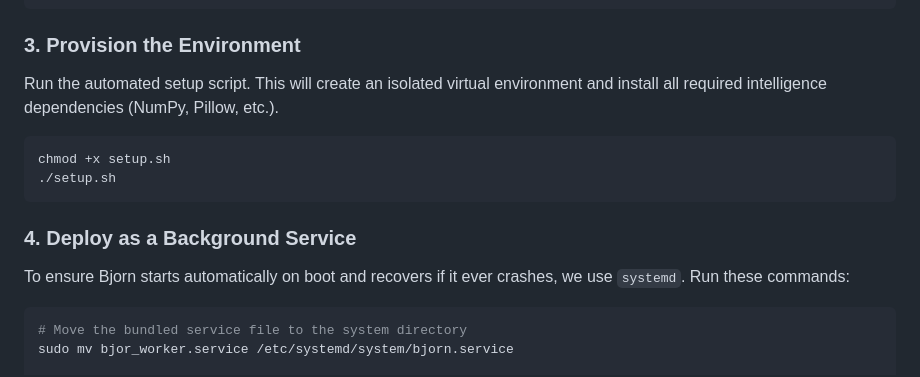
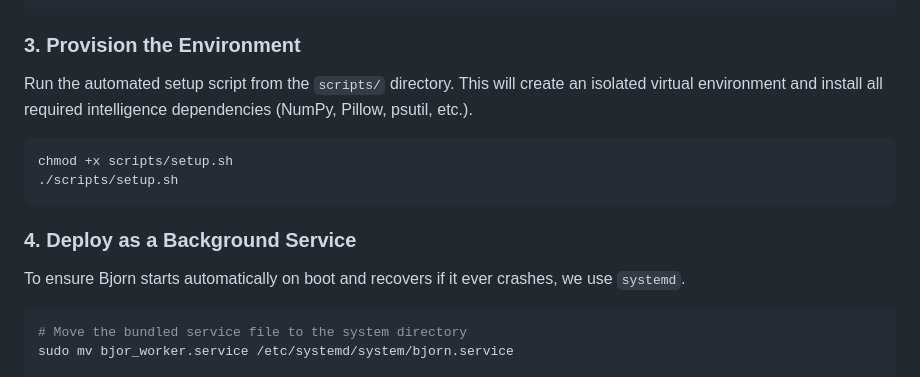
Before and after one commit to TchomboW/Bjorn_reborn, a Markdown page: README.md, the part around one of its changes. Drawn GitHub-style.

````diff
--- a/README.md
+++ b/README.md
@@ -39,14 +41,14 @@ cd Bjorn_reborn
 ```
 
 ### 3. Provision the Environment
-Run the automated setup script. This will create an isolated virtual environment and install all required intelligence dependencies (NumPy, Pillow, etc.).
+Run the automated setup script from the `scripts/` directory. This will create an isolated virtual environment and install all required intelligence dependencies (NumPy, Pillow, psutil, etc.).
 ```bash
-chmod +x setup.sh
-./setup.sh
+chmod +x scripts/setup.sh
+./scripts/setup.sh
 ```
 
 ### 4. Deploy as a Background Service
-To ensure Bjorn starts automatically on boot and recovers if it ever crashes, we use `systemd`. Run these commands:
+To ensure Bjorn starts automatically on boot and recovers if it ever crashes, we use `systemd`.
 ```bash
 # Move the bundled service file to the system directory
 sudo mv bjor_worker.service /etc/systemd/system/bjorn.service
````
Also changed, not shown: other parts of README.md (+28 -11 lines).
